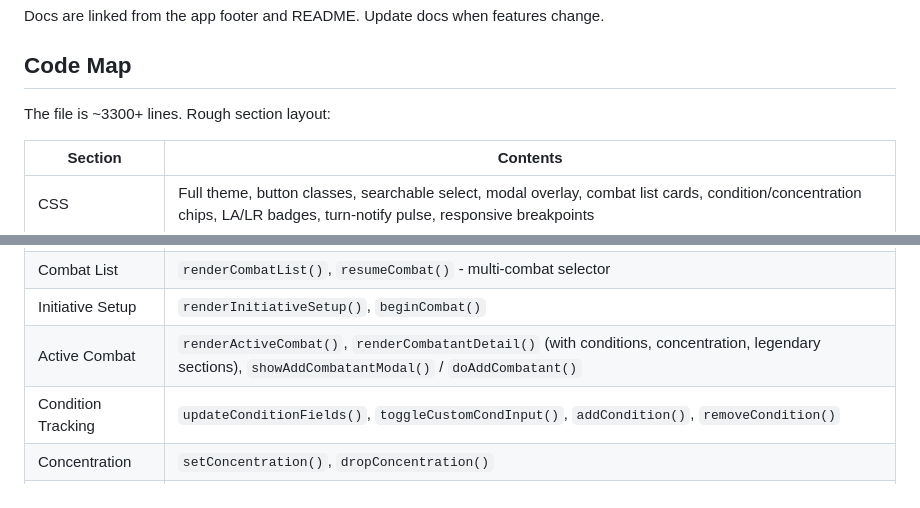
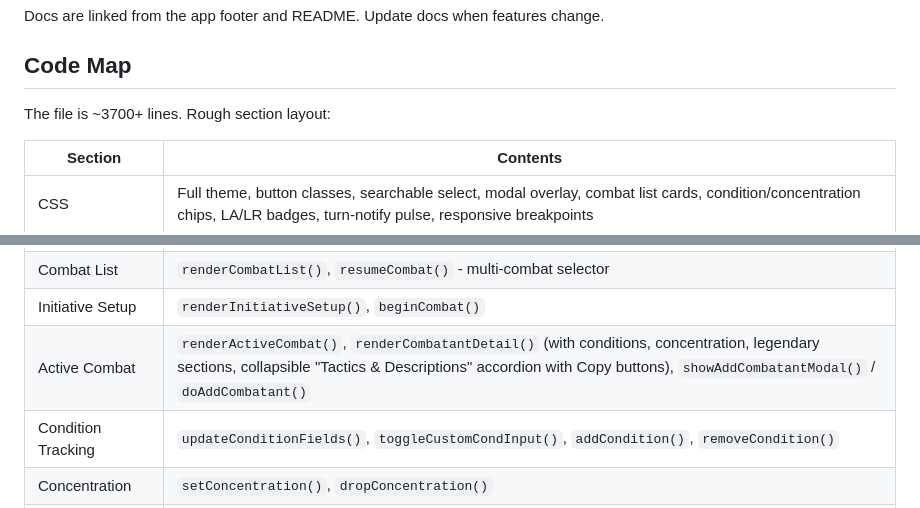
Before and after one commit to PromptFerret/EncounterManager, a Markdown page: CLAUDE.md, 2 parts joined by grey strips. GitHub-like rendering.

Commit message:
Update CLAUDE.md: fix line count, update code map for accordion
- Line count updated from ~3300+ to ~3700+
- Active Combat section now mentions Tactics & Descriptions accordion

Co-Authored-By: Claude Opus 4.6 <noreply@anthropic.com>

```diff
--- a/CLAUDE.md
+++ b/CLAUDE.md
@@ -25,7 +25,7 @@ Docs are linked from the app footer and README. Update docs when features change
 
 ## Code Map
 
-The file is ~3300+ lines. Rough section layout:
+The file is ~3700+ lines. Rough section layout:
 
 | Section | Contents |
 |---------|----------|
@@ -42,7 +42,7 @@ The file is ~3300+ lines. Rough section layout:
 | Combat Entry | `startCombat()`, party select cards, `launchCombat()` |
 | Combat List | `renderCombatList()`, `resumeCombat()` - multi-combat selector |
 | Initiative Setup | `renderInitiativeSetup()`, `beginCombat()` |
-| Active Combat | `renderActiveCombat()`, `renderCombatantDetail()` (with conditions, concentration, legendary sections), `showAddCombatantModal()` / `doAddCombatant()` |
+| Active Combat | `renderActiveCombat()`, `renderCombatantDetail()` (with conditions, concentration, legendary sections, collapsible "Tactics & Descriptions" accordion with Copy buttons), `showAddCombatantModal()` / `doAddCombatant()` |
 | Condition Tracking | `updateConditionFields()`, `toggleCustomCondInput()`, `addCondition()`, `removeCondition()` |
 | Concentration | `setConcentration()`, `dropConcentration()` |
 | HP Tracking | `applyDamage()` (with concentration DC warning), `applyHeal()`, `applyTempHp()` |
```
